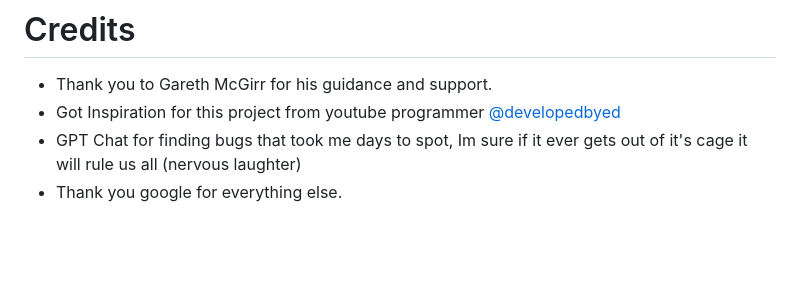
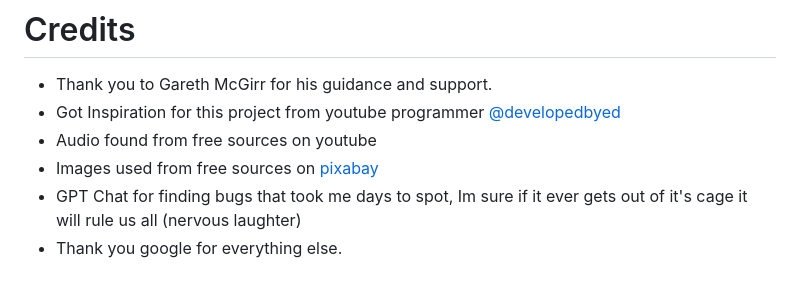
Before and after one commit to Code-Institute-Submissions/hydramod-pick-n-match-project-2, a Markdown page: README.md, the part around the change. Rendered like a GitHub page; blank space fills up the shorter version.

```diff
--- a/README.md
+++ b/README.md
@@ -242,5 +242,7 @@ The website was built using Visual Studio code and the code was stored on a remo
 
 - Thank you to Gareth McGirr for his guidance and support.
 - Got Inspiration for this project from youtube programmer [@developedbyed](https://www.youtube.com/watch?v=-tlb4tv4mC4&t=1s)
+- Audio found from free sources on youtube
+- Images used from free sources on [pixabay](https://pixabay.com)
 - GPT Chat for finding bugs that took me days to spot, Im sure if it ever gets out of it's cage it will rule us all (nervous laughter)
 - Thank you google for everything else.
```
